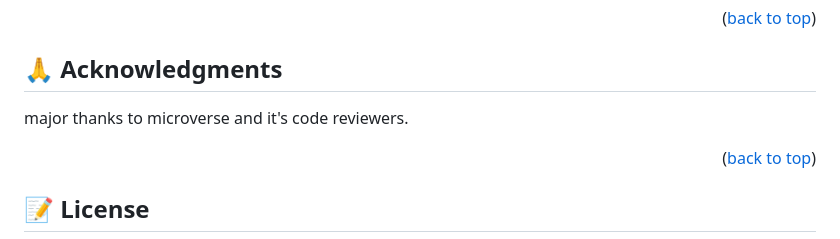
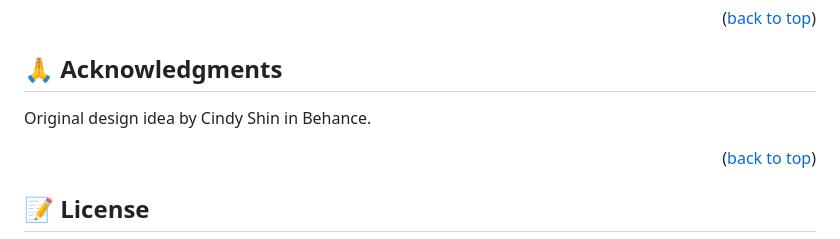
Before and after one commit to MariamOsman11/CAPSTONE-PROJECT-ONE, a Markdown page: README.md, the part around the change. GitHub-like rendering.

```diff
--- a/README.md
+++ b/README.md
@@ -170,7 +170,7 @@ Give a ⭐️ if you like this project!
 
 ## 🙏 Acknowledgments <a name="acknowledgements"></a>
 
-major thanks to microverse and it's code reviewers.
+Original design idea by Cindy Shin in Behance.
 
 <p align="right">(<a href="#readme-top">back to top</a>)</p>
 
```
Also changed, not shown: mit.md (added, +11 -0 lines).
